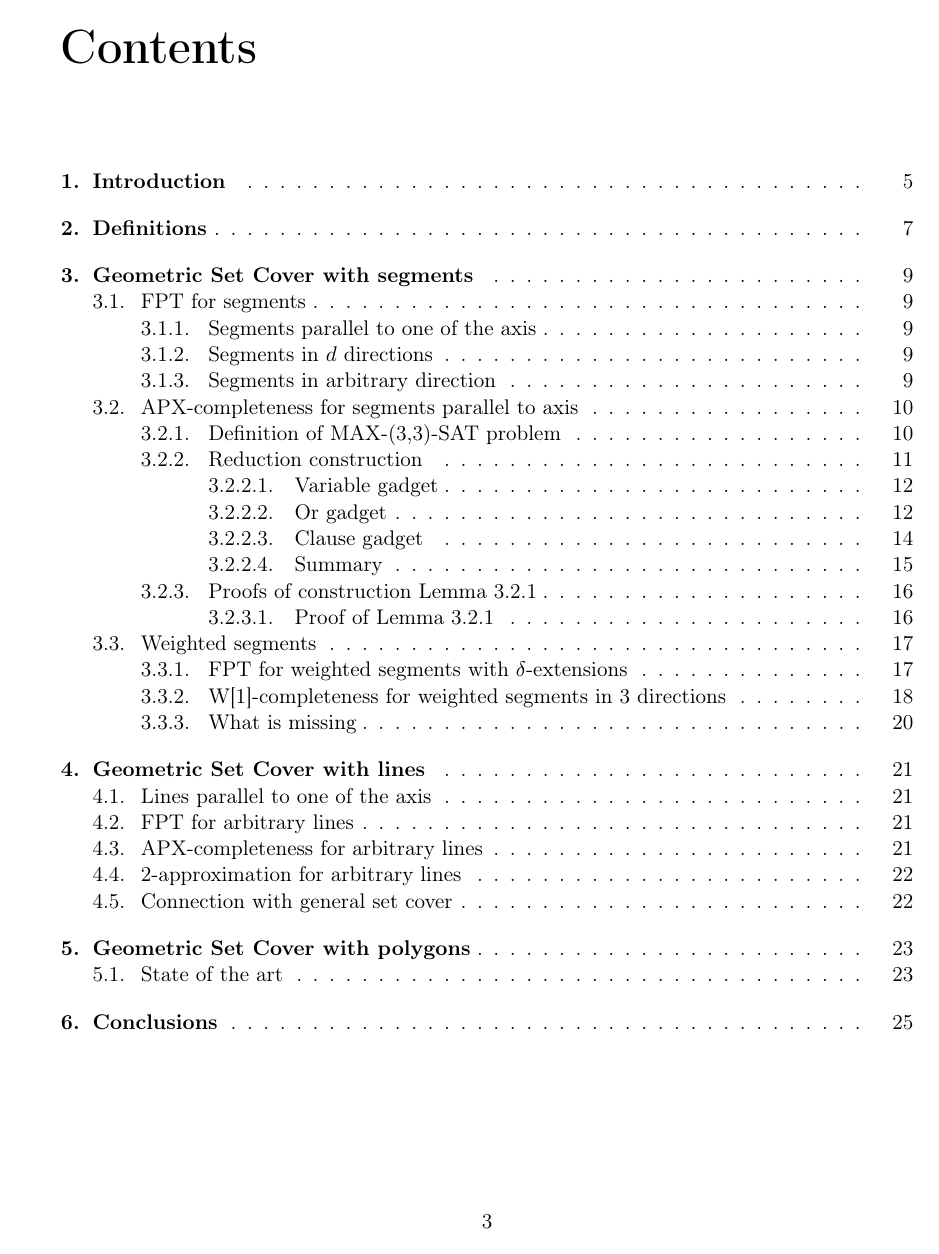
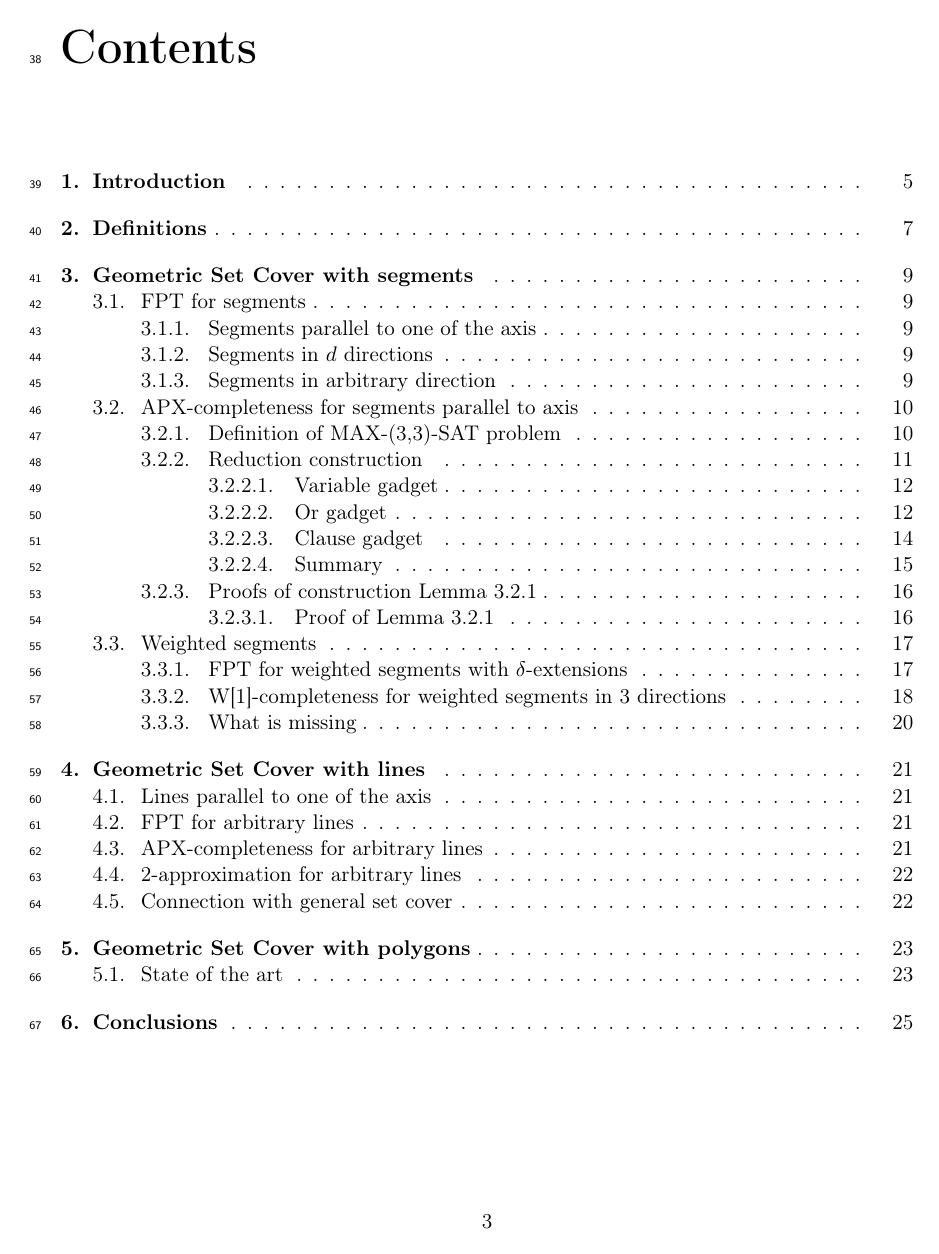
Before and after one commit to elvina10/master-thesis, a LaTeX thesis (cover.tex): page 5 of 29. Compiled offline with pdfLaTeX.

Commit message:
Line number enables

```diff
--- a/cover.tex
+++ b/cover.tex
@@ -99,6 +99,8 @@ APX-completeness, PCP theorem, NP-completeness}
 \usepackage{graphicx}
 \usepackage{xcolor}
 \usepackage[nospace, noadjust]{cite}
+\usepackage{lineno}
+\linenumbers
 
 \newtheorem{claim}{Claim}[section]
 \newtheorem{defi}{Definition}[section]
```
Also changed, not shown: apxcomplete.tex (+1 -1 lines), cover.pdf, cover.tex (1 more changed lines).
